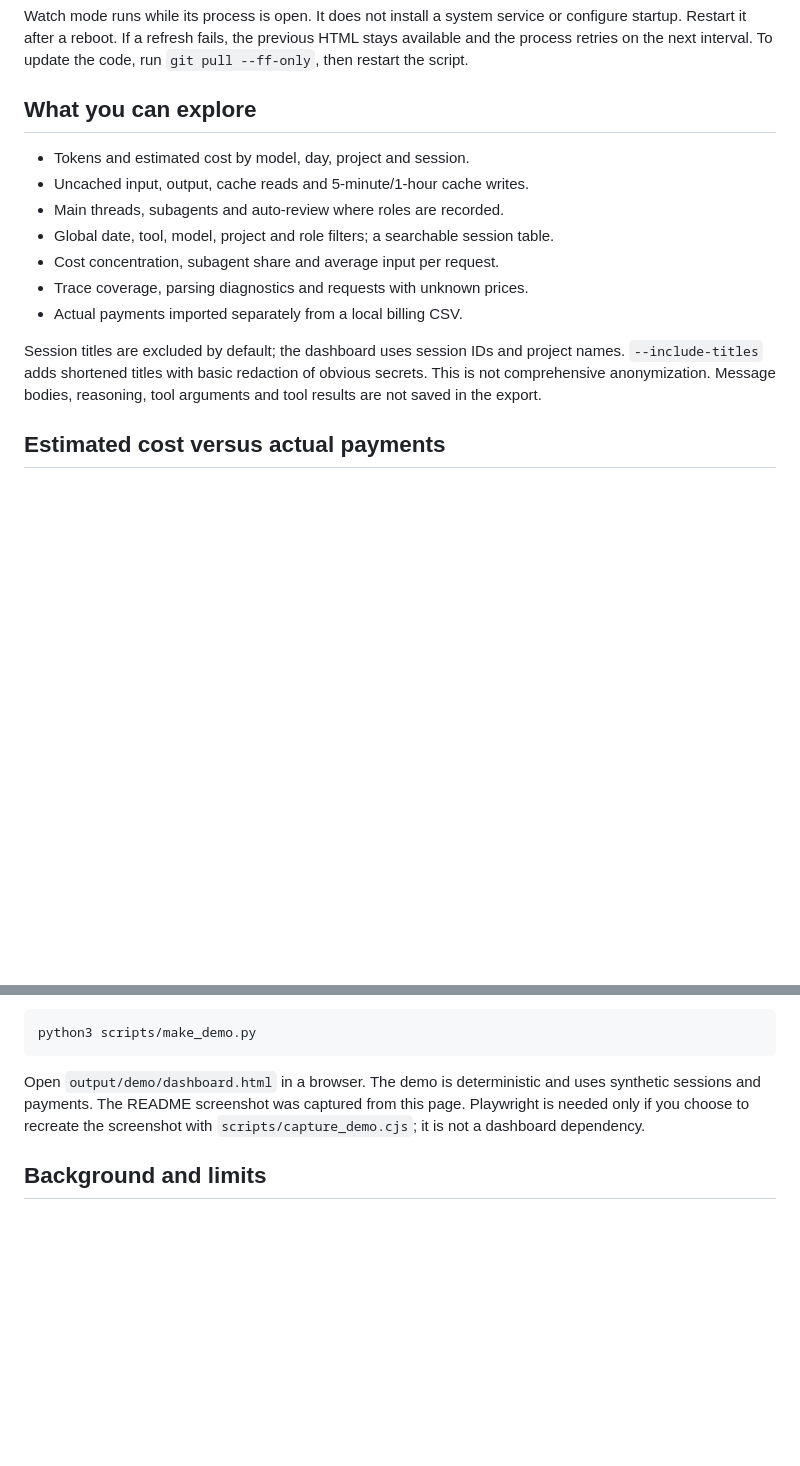
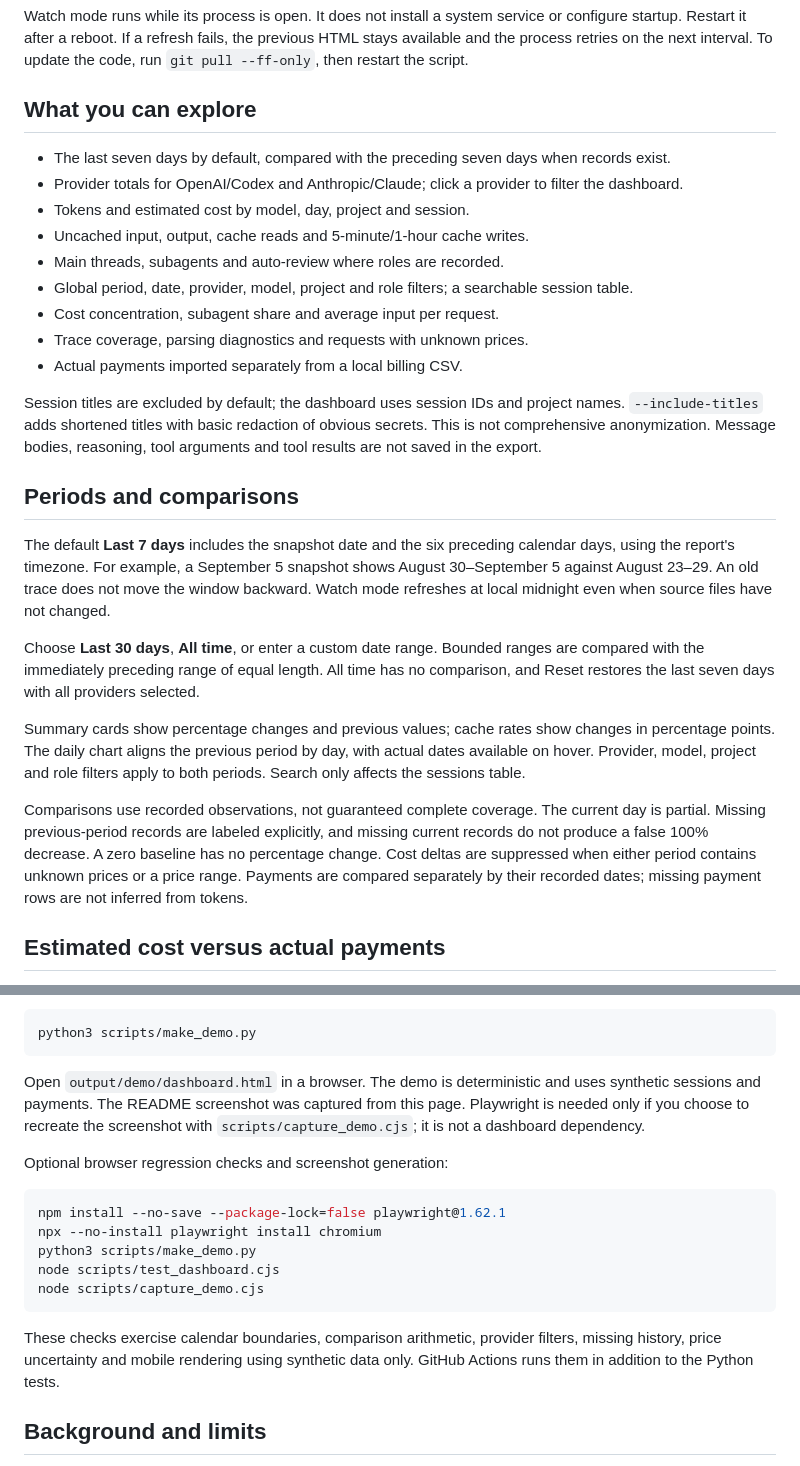
Before and after one commit to aiatsuk/aisad, a Markdown page: README.md, 2 parts joined by grey strips. Rendered like a GitHub page; blank space fills up the shorter version.

Commit message:
Default to weekly usage with period comparisons and provider breakdown

````diff
--- a/README.md
+++ b/README.md
@@ -34,15 +34,27 @@ Watch mode runs while its process is open. It does not install a system service
 
 ## What you can explore
 
+- The last seven days by default, compared with the preceding seven days when records exist.
+- Provider totals for OpenAI/Codex and Anthropic/Claude; click a provider to filter the dashboard.
 - Tokens and estimated cost by model, day, project and session.
 - Uncached input, output, cache reads and 5-minute/1-hour cache writes.
 - Main threads, subagents and auto-review where roles are recorded.
-- Global date, tool, model, project and role filters; a searchable session table.
+- Global period, date, provider, model, project and role filters; a searchable session table.
 - Cost concentration, subagent share and average input per request.
 - Trace coverage, parsing diagnostics and requests with unknown prices.
 - Actual payments imported separately from a local billing CSV.
 
 Session titles are excluded by default; the dashboard uses session IDs and project names. `--include-titles` adds shortened titles with basic redaction of obvious secrets. This is not comprehensive anonymization. Message bodies, reasoning, tool arguments and tool results are not saved in the export.
+
+## Periods and comparisons
+
+The default **Last 7 days** includes the snapshot date and the six preceding calendar days, using the report's timezone. For example, a September 5 snapshot shows August 30–September 5 against August 23–29. An old trace does not move the window backward. Watch mode refreshes at local midnight even when source files have not changed.
+
+Choose **Last 30 days**, **All time**, or enter a custom date range. Bounded ranges are compared with the immediately preceding range of equal length. All time has no comparison, and Reset restores the last seven days with all providers selected.
+
+Summary cards show percentage changes and previous values; cache rates show changes in percentage points. The daily chart aligns the previous period by day, with actual dates available on hover. Provider, model, project and role filters apply to both periods. Search only affects the sessions table.
+
+Comparisons use recorded observations, not guaranteed complete coverage. The current day is partial. Missing previous-period records are labeled explicitly, and missing current records do not produce a false 100% decrease. A zero baseline has no percentage change. Cost deltas are suppressed when either period contains unknown prices or a price range. Payments are compared separately by their recorded dates; missing payment rows are not inferred from tokens.
 
 ## Estimated cost versus actual payments
 
@@ -136,6 +148,18 @@ python3 scripts/make_demo.py
 
 Open `output/demo/dashboard.html` in a browser. The demo is deterministic and uses synthetic sessions and payments. The README screenshot was captured from this page. Playwright is needed only if you choose to recreate the screenshot with `scripts/capture_demo.cjs`; it is not a dashboard dependency.
 
+Optional browser regression checks and screenshot generation:
+
+```sh
+npm install --no-save --package-lock=false playwright@1.62.1
+npx --no-install playwright install chromium
+python3 scripts/make_demo.py
+node scripts/test_dashboard.cjs
+node scripts/capture_demo.cjs
+```
+
+These checks exercise calendar boundaries, comparison arithmetic, provider filters, missing history, price uncertainty and mobile rendering using synthetic data only. GitHub Actions runs them in addition to the Python tests.
+
 ## Background and limits
 
 Inspired by the usage monitoring and session analysis discussion, including figures 11–12, in [Uber: The Efficient Software Factory](https://www.uber.com/by/en/blog/efficient-software-factory/). AISAD measures recorded local usage; token counts do not establish productivity, output quality or time saved.
````
Also changed, not shown: other parts of README.md (+1 -1 lines), docs/dashboard.png, 5 other files.
